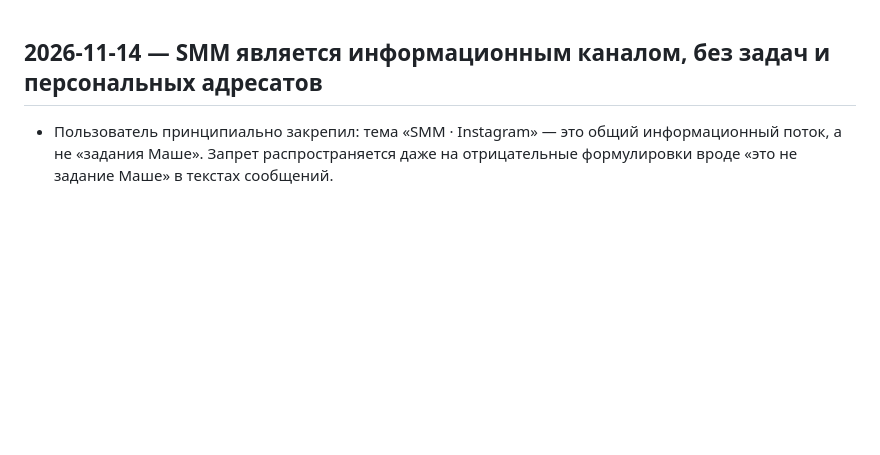
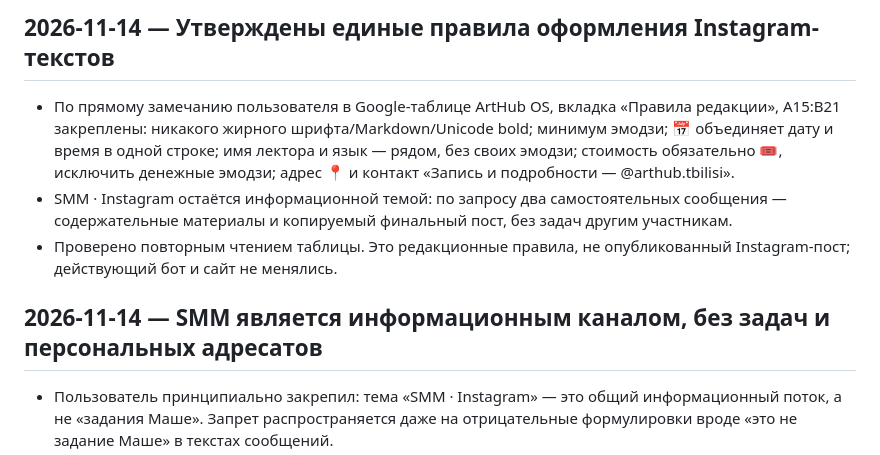
Before and after one commit to elensoyka/arthub-site4, a Markdown page: CHANGELOG.md, the part around the change. Rendered like a GitHub page; blank space fills up the shorter version.

Commit message:
docs: codify Instagram minimal emoji and plain typography rules

```diff
--- a/CHANGELOG.md
+++ b/CHANGELOG.md
@@ -1,3 +1,9 @@
+## 2026-11-14 — Утверждены единые правила оформления Instagram-текстов
+
+- По прямому замечанию пользователя в Google-таблице ArtHub OS, вкладка «Правила редакции», A15:B21 закреплены: никакого жирного шрифта/Markdown/Unicode bold; минимум эмодзи; 📅 объединяет дату и время в одной строке; имя лектора и язык — рядом, без своих эмодзи; стоимость обязательно 🎟️, исключить денежные эмодзи; адрес 📍 и контакт «Запись и подробности — @arthub.tbilisi».
+- SMM · Instagram остаётся информационной темой: по запросу два самостоятельных сообщения — содержательные материалы и копируемый финальный пост, без задач другим участникам.
+- Проверено повторным чтением таблицы. Это редакционные правила, не опубликованный Instagram-пост; действующий бот и сайт не менялись.
+
 ## 2026-11-14 — SMM является информационным каналом, без задач и персональных адресатов
 
 - Пользователь принципиально закрепил: тема «SMM · Instagram» — это общий информационный поток, а не «задания Маше». Запрет распространяется даже на отрицательные формулировки вроде «это не задание Маше» в текстах сообщений.
```
